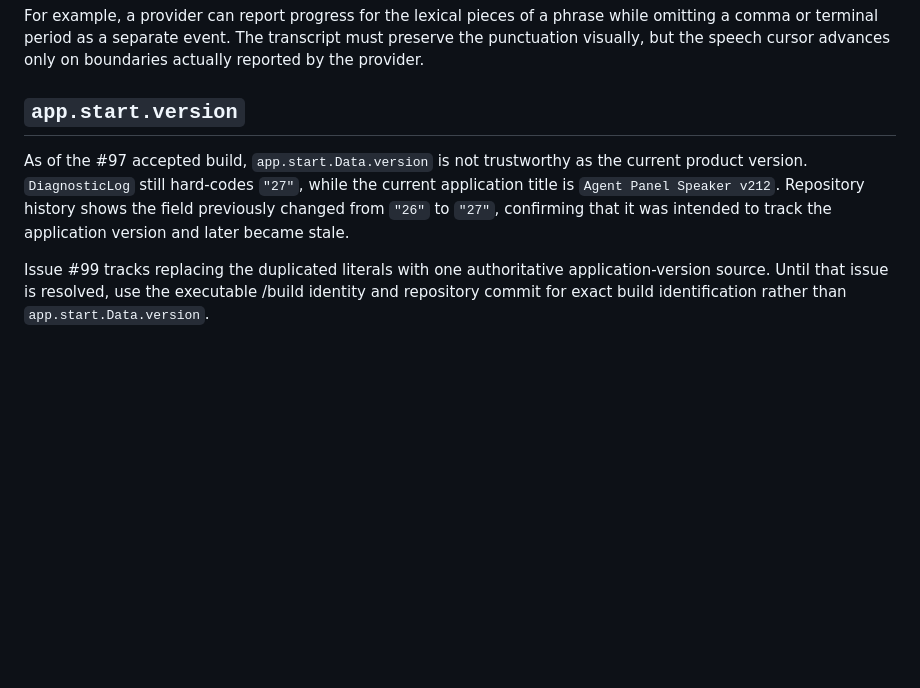
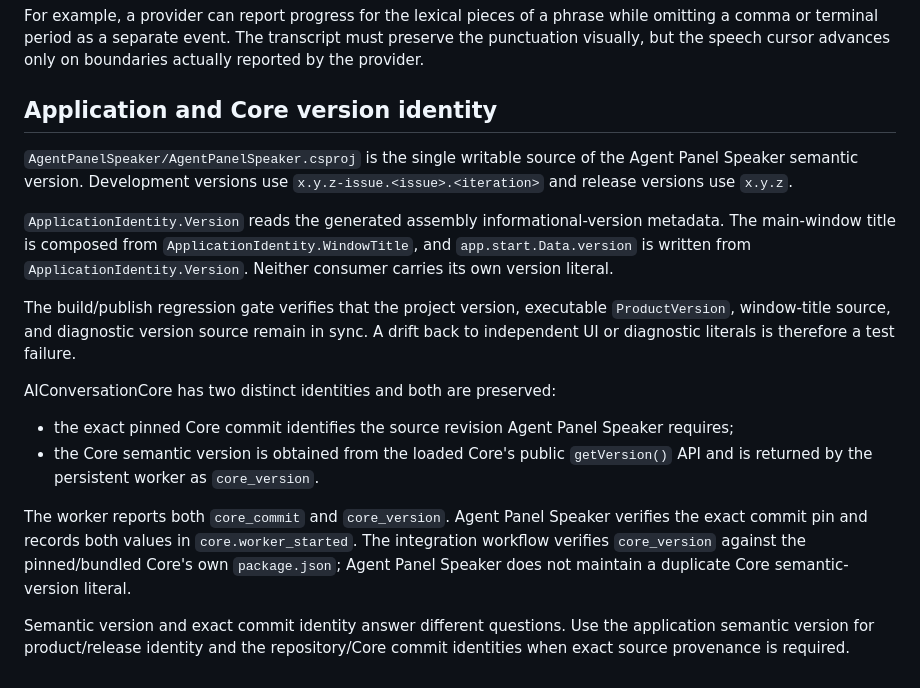
Before and after one commit to Ma-XX-oN/AgentPanelSpeaker.NET, a Markdown page: DIAGNOSTICS.md, the part around the change. Rendered like a GitHub page; blank space fills up the shorter version.

Commit message:
docs: document authoritative application and Core versions

```diff
--- a/DIAGNOSTICS.md
+++ b/DIAGNOSTICS.md
@@ -68,15 +68,35 @@ while omitting a comma or terminal period as a separate event.  The transcript
 must preserve the punctuation visually, but the speech cursor advances only on
 boundaries actually reported by the provider.
 
-## `app.start.version`
+## Application and Core version identity
 
-As of the #97 accepted build, `app.start.Data.version` is not trustworthy as the
-current product version.  `DiagnosticLog` still hard-codes `"27"`, while the
-current application title is `Agent Panel Speaker v212`.  Repository history
-shows the field previously changed from `"26"` to `"27"`, confirming that it
-was intended to track the application version and later became stale.
+`AgentPanelSpeaker/AgentPanelSpeaker.csproj` is the single writable source of the
+Agent Panel Speaker semantic version.  Development versions use
+`x.y.z-issue.<issue>.<iteration>` and release versions use `x.y.z`.
 
-Issue #99 tracks replacing the duplicated literals with one authoritative
-application-version source.  Until that issue is resolved, use the executable
-/build identity and repository commit for exact build identification rather than
-`app.start.Data.version`.
+`ApplicationIdentity.Version` reads the generated assembly informational-version
+metadata.  The main-window title is composed from `ApplicationIdentity.WindowTitle`,
+and `app.start.Data.version` is written from `ApplicationIdentity.Version`.
+Neither consumer carries its own version literal.
+
+The build/publish regression gate verifies that the project version, executable
+`ProductVersion`, window-title source, and diagnostic version source remain in
+sync.  A drift back to independent UI or diagnostic literals is therefore a test
+failure.
+
+AIConversationCore has two distinct identities and both are preserved:
+
+- the exact pinned Core commit identifies the source revision Agent Panel Speaker
+  requires;
+- the Core semantic version is obtained from the loaded Core's public
+  `getVersion()` API and is returned by the persistent worker as `core_version`.
+
+The worker reports both `core_commit` and `core_version`.  Agent Panel Speaker
+verifies the exact commit pin and records both values in `core.worker_started`.
+The integration workflow verifies `core_version` against the pinned/bundled
+Core's own `package.json`; Agent Panel Speaker does not maintain a duplicate Core
+semantic-version literal.
+
+Semantic version and exact commit identity answer different questions.  Use the
+application semantic version for product/release identity and the repository/Core
+commit identities when exact source provenance is required.
```
